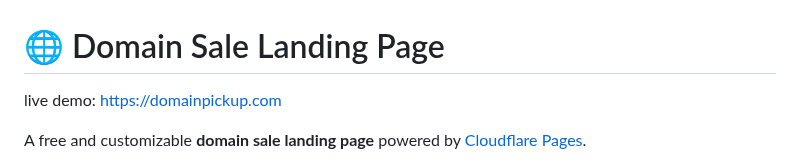
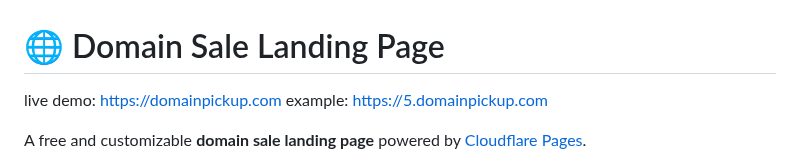
Before and after one commit to ABTdomain/Domain-sale-page-powered-by-Cloudflare-Pages, a Markdown page: README.md, the part around the change. Rendered like a GitHub page.

```diff
--- a/README.md
+++ b/README.md
@@ -1,6 +1,7 @@
 # 🌐 Domain Sale Landing Page
 
 live demo: https://domainpickup.com
+example: https://5.domainpickup.com
 
 A free and customizable **domain sale landing page** powered by [Cloudflare Pages](https://pages.cloudflare.com/).
 
```
